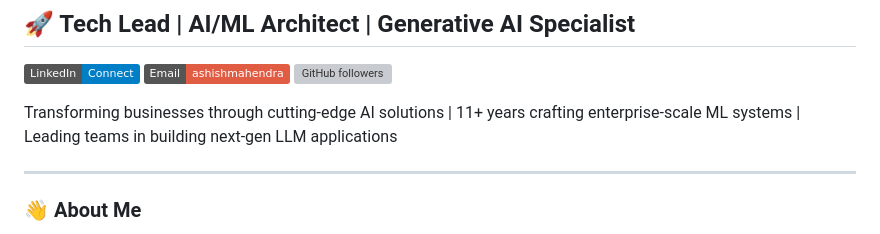
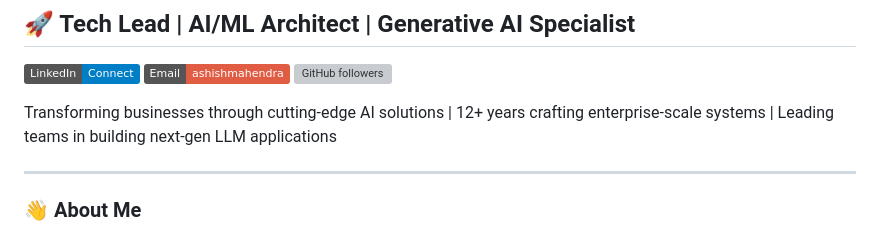
Before and after one commit to AshishMahendra/AshishMahendra, a Markdown page: README.md, the part around the change. Drawn GitHub-style; badges without logos; grey boxes are pictures that could not be loaded.

Commit message:
Update experience duration in README

```diff
--- a/README.md
+++ b/README.md
@@ -5,7 +5,7 @@
 [![Email](https://img.shields.io/badge/Email-ashishmahendra-red)](mailto:ashishmahendra@live.com)
 [![GitHub followers](https://img.shields.io/github/followers/AshishMahendra?style=social)](https://github.com/AshishMahendra)
 
-Transforming businesses through cutting-edge AI solutions | 11+ years crafting enterprise-scale ML systems | Leading teams in building next-gen LLM applications
+Transforming businesses through cutting-edge AI solutions | 12+ years crafting enterprise-scale systems | Leading teams in building next-gen LLM applications
 
 ---
 
```
